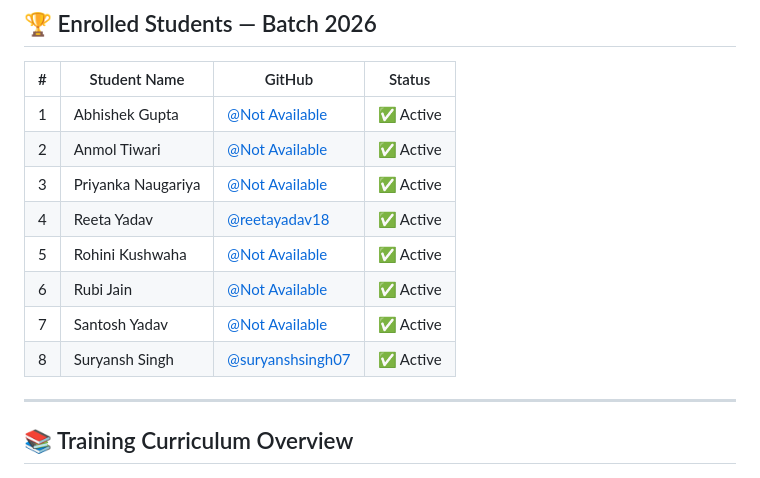
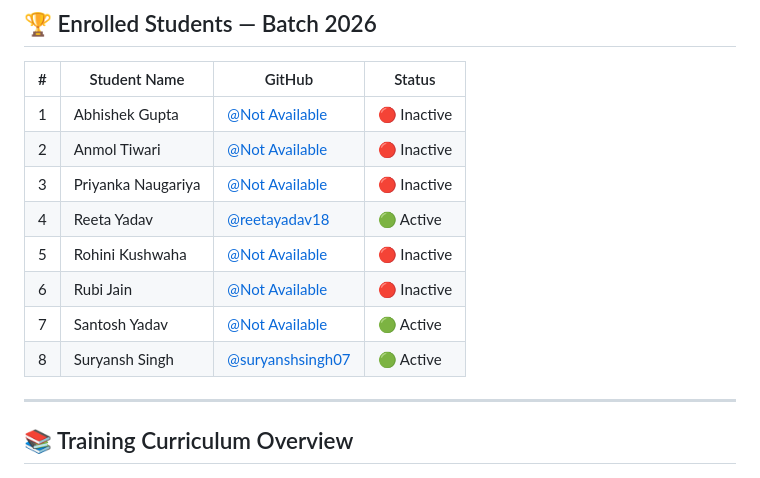
Before and after one commit to sunilkushwaha145/Training-2026, a Markdown page: README.md, the part around one of its changes. GitHub-like rendering.

```diff
--- a/README.md
+++ b/README.md
@@ -56,14 +56,14 @@ Training-2026/
 
 | # | Student Name        | GitHub                         | Status     |
 |---|---------------------|-------------------------------|------------|
-| 1 | Abhishek Gupta      | [@Not Available](https://github.com/)             | ✅ Active  |
-| 2 | Anmol Tiwari        | [@Not Available](https://github.com/)               | ✅ Active  |
-| 3 | Priyanka Naugariya  | [@Not Available](https://github.com/)         | ✅ Active  |
-| 4 | Reeta Yadav         | [@reetayadav18](https://github.com/reetayadav18)                | ✅ Active  |
-| 5 | Rohini Kushwaha     | [@Not Available](https://github.com/)            | ✅ Active  |
-| 6 | Rubi Jain           | [@Not Available](https://github.com/)                  | ✅ Active  |
-| 7 | Santosh Yadav       | [@Not Available](https://github.com/)              | ✅ Active  |
-| 8 | Suryansh Singh      | [@suryanshsingh07](https://github.com/suryanshsingh07)             | ✅ Active  |
+| 1 | Abhishek Gupta      | [@Not Available](https://github.com/)             | 🔴 Inactive  |
+| 2 | Anmol Tiwari        | [@Not Available](https://github.com/)               | 🔴 Inactive  |
+| 3 | Priyanka Naugariya  | [@Not Available](https://github.com/)         | 🔴 Inactive  |
+| 4 | Reeta Yadav         | [@reetayadav18](https://github.com/reetayadav18)                | 🟢 Active  |
+| 5 | Rohini Kushwaha     | [@Not Available](https://github.com/)            | 🔴 Inactive  |
+| 6 | Rubi Jain           | [@Not Available](https://github.com/)                  | 🔴 Inactive  |
+| 7 | Santosh Yadav       | [@Not Available](https://github.com/)              | 🟢 Active  |
+| 8 | Suryansh Singh      | [@suryanshsingh07](https://github.com/suryanshsingh07)             | 🟢 Active  |
 
 ---
 
```
Also changed, not shown: other parts of README.md (+39 -2 lines).
